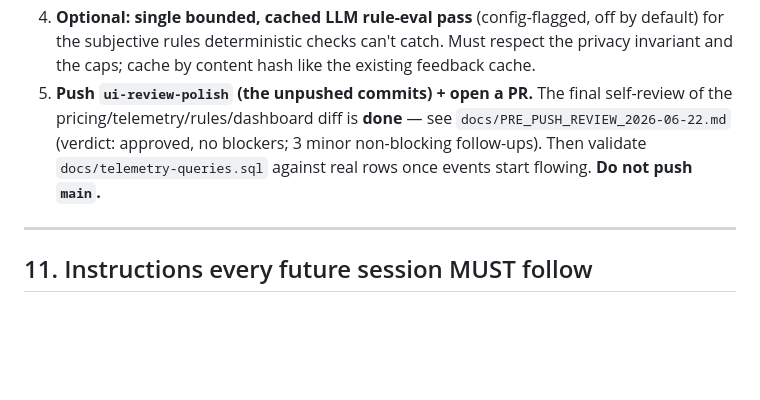
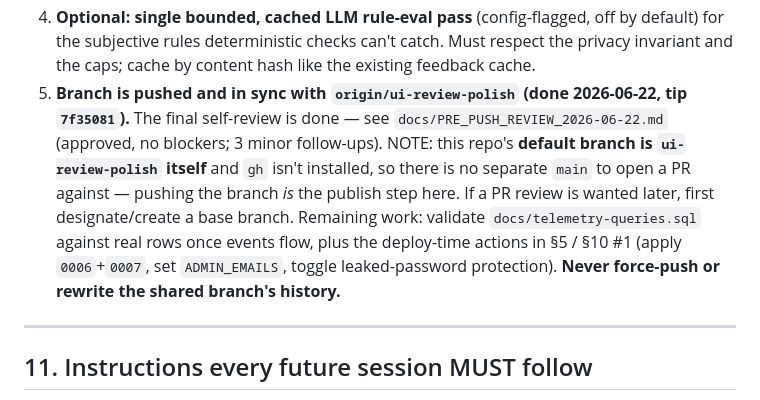
Before and after one commit to Balzermw/TailorMe, a Markdown page: docs/AI_HANDOFF_2026-06-22.md, the part around the change. Drawn GitHub-style; blank space fills up the shorter version.

```diff
--- a/docs/AI_HANDOFF_2026-06-22.md
+++ b/docs/AI_HANDOFF_2026-06-22.md
@@ -283,10 +283,14 @@ funnel stats and the editor fires `resume_feedback_suggestions_surfaced` (counts
 4. **Optional: single bounded, cached LLM rule-eval pass** (config-flagged, off by default) for
    the subjective rules deterministic checks can't catch. Must respect the privacy invariant and
    the caps; cache by content hash like the existing feedback cache.
-5. **Push `ui-review-polish` (the unpushed commits) + open a PR.** The final self-review of the
-   pricing/telemetry/rules/dashboard diff is **done** — see `docs/PRE_PUSH_REVIEW_2026-06-22.md`
-   (verdict: approved, no blockers; 3 minor non-blocking follow-ups). Then validate
-   `docs/telemetry-queries.sql` against real rows once events start flowing. **Do not push `main`.**
+5. **Branch is pushed and in sync with `origin/ui-review-polish` (done 2026-06-22, tip `7f35081`).**
+   The final self-review is done — see `docs/PRE_PUSH_REVIEW_2026-06-22.md` (approved, no blockers;
+   3 minor follow-ups). NOTE: this repo's **default branch is `ui-review-polish` itself** and `gh`
+   isn't installed, so there is no separate `main` to open a PR against — pushing the branch *is*
+   the publish step here. If a PR review is wanted later, first designate/create a base branch.
+   Remaining work: validate `docs/telemetry-queries.sql` against real rows once events flow, plus
+   the deploy-time actions in §5 / §10 #1 (apply `0006`+`0007`, set `ADMIN_EMAILS`, toggle
+   leaked-password protection). **Never force-push or rewrite the shared branch's history.**
 
 ---
 
```
Also changed, not shown: docs/PRE_PUSH_REVIEW_2026-06-22.md (+6 -4 lines).
